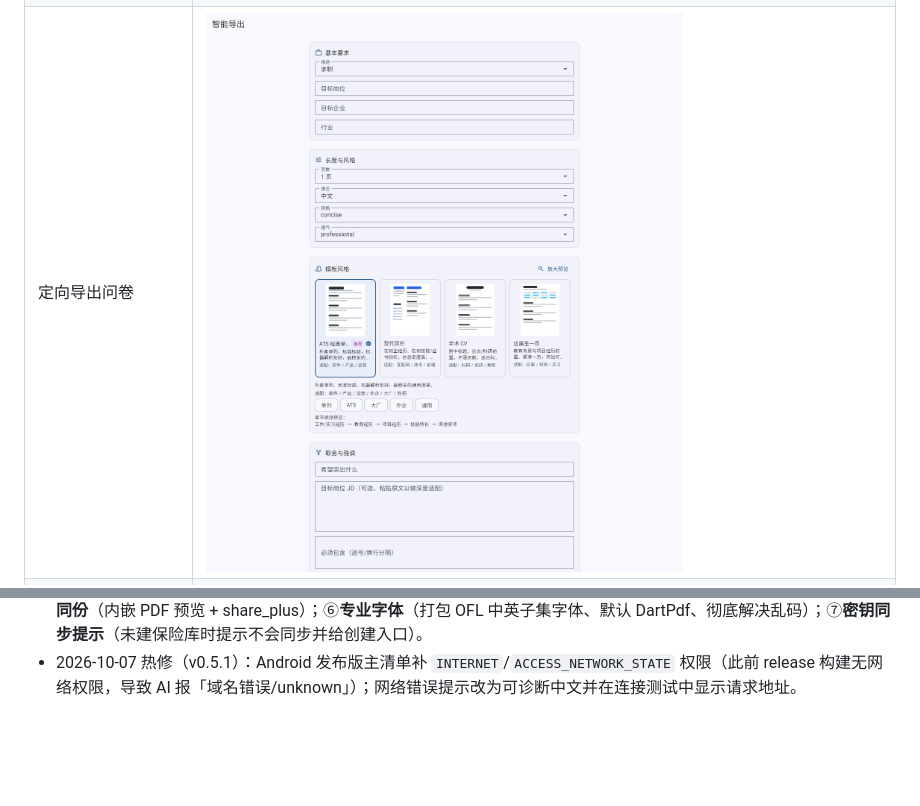
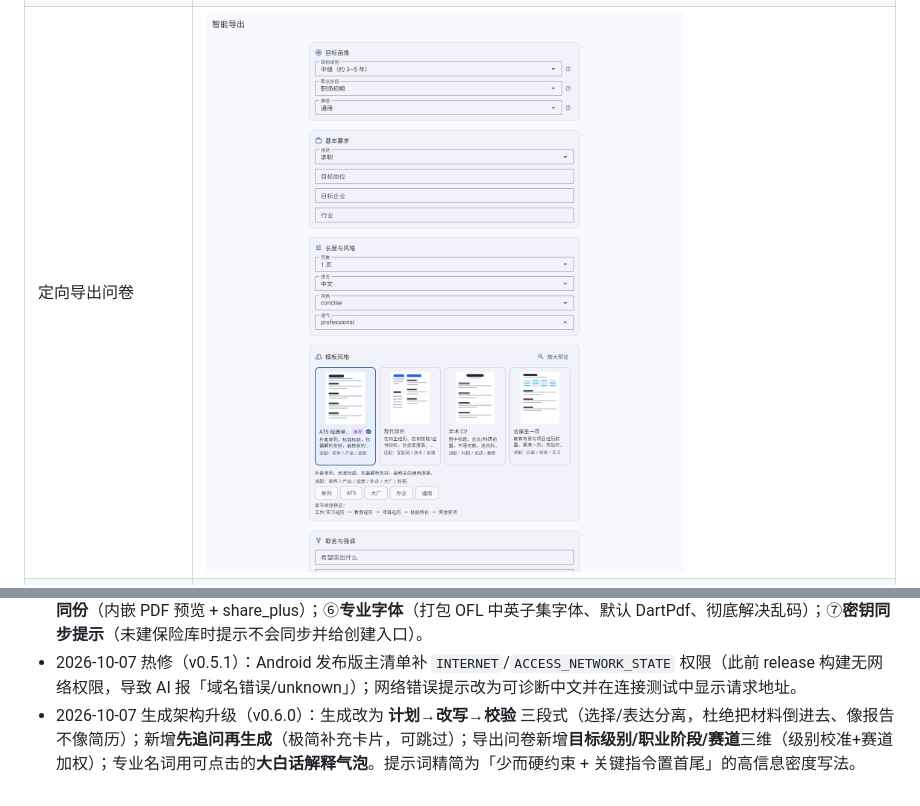
Before and after one commit to EaveBounty/Lifeline, a Markdown page: README.md, 2 parts joined by grey strips. Rendered like a GitHub page; pictures changed too: docs/assets/screenshot-export.png; blank space fills up the shorter version.

```diff
--- a/README.md
+++ b/README.md
@@ -382,3 +382,4 @@ DOCX / Markdown 接受模板参数（DOCX 保持单列 ATS，可选「modern」
 - 2026-10-07 开放分类（v0.4.2）：分类不再固定 15 大类，用户可新增/重命名/换图标/排序/删除（存 `lifeline.yaml` 的 `categories:`）；删除或改 slug 时可将记录迁移到目标分类、绝不丢数据；编辑/详情/列表/AI 归类/简历编译全部按用户分类动态生成，未登记分类亦可读取编译。`RecordCategory` 枚举 → `CategoryDef` + `categorySlug`；记录仓库改为遍历磁盘实际分类目录。
 - 2026-10-07 简历生成大版本（v0.5.0）：①**自动更新**（GitHub Releases 检查 + 弹窗下载安装 + 「此版本不再提醒」/每次提醒偏好）；②**成品级 AI 生成**（重写裁剪提示词：取舍/改写/详略/春秋笔法/结构篇幅；接线调研摘要与 JD；确定性执行排除项；`fields`/`links` 真正落入 PDF/DOCX/MD）；③**评估→修订闭环**（按评估修订、重渲染、重评估、评估历史）；④**参考材料附录**（开关 + 图片附录页 + 正文〔A-x〕交叉引用 + vision 图文核对）；⑤**简历库预览/分享/打开/更新同份**（内嵌 PDF 预览 + share_plus）；⑥**专业字体**（打包 OFL 中英子集字体、默认 DartPdf、彻底解决乱码）；⑦**密钥同步提示**（未建保险库时提示不会同步并给创建入口）。
 - 2026-10-07 热修（v0.5.1）：Android 发布版主清单补 `INTERNET`/`ACCESS_NETWORK_STATE` 权限（此前 release 构建无网络权限，导致 AI 报「域名错误/unknown」）；网络错误提示改为可诊断中文并在连接测试中显示请求地址。
+- 2026-10-07 生成架构升级（v0.6.0）：生成改为 **计划→改写→校验** 三段式（选择/表达分离，杜绝把材料倒进去、像报告不像简历）；新增**先追问再生成**（极简补充卡片，可跳过）；导出问卷新增**目标级别/职业阶段/赛道**三维（级别校准+赛道加权）；专业名词用可点击的**大白话解释气泡**。提示词精简为「少而硬约束 + 关键指令置首尾」的高信息密度写法。
```
Also changed, not shown: CHANGELOG.md (+21 -0 lines), docs/AI_PIPELINE.md (+2 -0 lines), docs/assets/screenshot-resumes.png, 11 other files.
